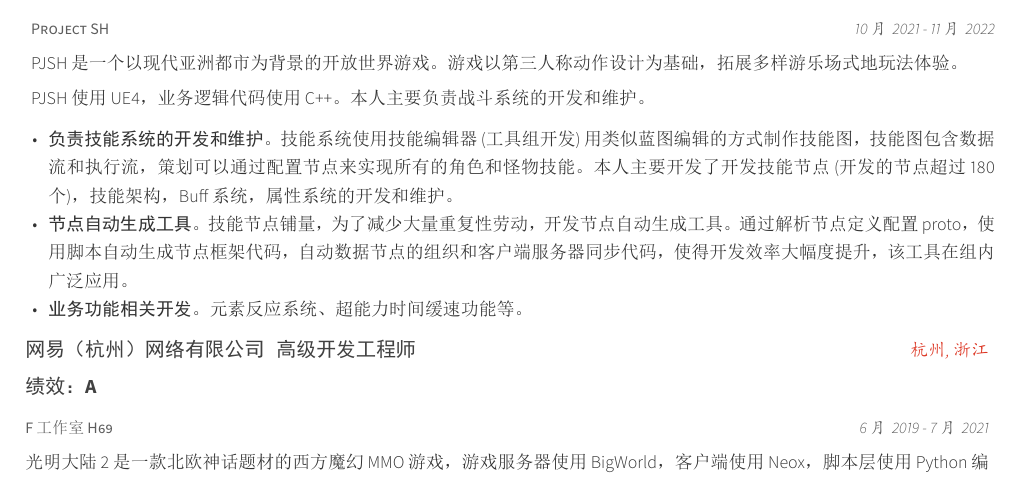
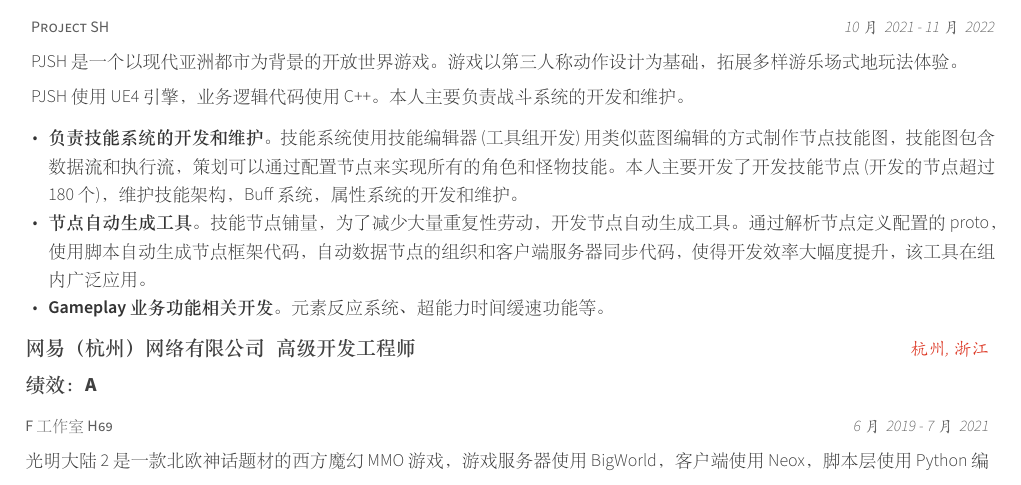
Before and after one commit to ntrntr/yzx_cv, a LaTeX CV (resume_cv.tex, which reads cv-sections/experience.tex): part of page 1 of 2, cut so that both start at the same text. The pictures show the PDF file resume_cv.pdf that the author committed with the source.

Commit message:
20221126

```diff
--- a/cv-sections/experience.tex
+++ b/cv-sections/experience.tex
@@ -16,19 +16,26 @@
 \cventryproject
 {Project SH} % Job title
 {10月~ 2021 - 11月~ 2022} % Date(s)
-{PJSH是一个以现代亚洲都市为背景的开放世界游戏。游戏以第三人称动作设计为基础，拓展多样游乐场式地玩法体验。PJSH使用UE4，业务逻辑代码使用C++。本人主要负责战斗系统的开发和维护。}
+{PJSH是一个以现代亚洲都市为背景的开放世界游戏。游戏以第三人称动作设计为基础，拓展多样游乐场式地玩法体验。PJSH使用UE4 引擎，业务逻辑代码使用C++。本人主要负责战斗系统的开发和维护。}
 { % Description(s) of tasks/responsibilities
 	\begin{cvitems}
+		% 技能节点类似守望先锋，包含 Entry，Condition，Action 和 State 节点
+		% 问题，1. 数据流的问题 FVariant，进行序列化反序列化
+		% 2. 同步问题，已节点为单位的同步
+		% 3. 不支持循环
+		% 4. 解决方式，使用 client authority，把问题占时掩盖了
 		% 技能架构 sub node memory，支持节点重入
 		% Skill Info Context， 队友技能P
 		% 属性系统， 支持add multi，加成P
-		\item {\textbf{负责技能系统的开发和维护}。技能系统使用技能编辑器(工具组开发)用类似蓝图编辑的方式制作技能图，技能图包含数据流和执行流，策划可以通过配置节点来实现所有的角色和怪物技能。本人主要开发了开发技能节点(开发的节点超过180个)，技能架构，Buff系统，属性系统的开发和维护。 }
+		% 技能同步是怎么实现的，有二个版本，第一个是客户端和服务器运行技能图，Simulate 短不会跑整个技能图，对于 Simulate 端，同步的粒度是以节点为颗粒度的。因为 simulate 端不跑技能的执行流，所以执行的时候，服务器还会提供节点执行的上下文信息。
+		\item {\textbf{负责技能系统的开发和维护}。技能系统使用技能编辑器(工具组开发)用类似蓝图编辑的方式制作节点技能图，技能图包含数据流和执行流，策划可以通过配置节点来实现所有的角色和怪物技能。本人主要开发了开发技能节点(开发的节点超过180个)，维护技能架构，Buff系统，属性系统的开发和维护。 }
 		% jinja2
-		\item{\textbf{节点自动生成工具}。技能节点铺量，为了减少大量重复性劳动，开发节点自动生成工具。通过解析节点定义配置proto，使用脚本自动生成节点框架代码，自动数据节点的组织和客户端服务器同步代码，使得开发效率大幅度提升，该工具在组内广泛应用。}
+		\item{\textbf{节点自动生成工具}。技能节点铺量，为了减少大量重复性劳动，开发节点自动生成工具。通过解析节点定义配置的proto，使用脚本自动生成节点框架代码，自动数据节点的组织和客户端服务器同步代码，使得开发效率大幅度提升，该工具在组内广泛应用。}
 		% 旋转
-		%\item{技能性能优化。对技能性能进行性能优化，流量优化，手感优化。技能系统和未优化前相比，技能系统整体性能提升20\%，角色创建速度提升30\%，技能流量减少30\%。}
-		% \item{符文系统开发。开发符文系统用于修改技能效果，监听事件触发符文效果，修改角色属性等。}
-		\item{\textbf{业务功能相关开发}。元素反应系统、超能力时间缓速功能等。}
+		% 优化， FVarint 优化
+		% 内存优化， 注册 Delegate，存放在技能组件里，大部分情况都是用不到，使用 Module，能够动态加载
+		% 尽量改成事件驱动。
+		\item{\textbf{Gameplay业务功能相关开发}。元素反应系统、超能力时间缓速功能等。}
 	\end{cvitems}
 }
 
```
Also changed, not shown: resume_cv.pdf.
